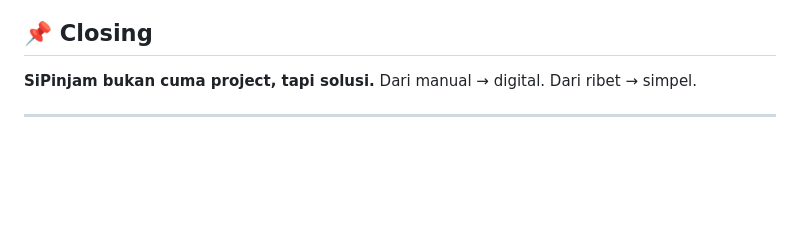
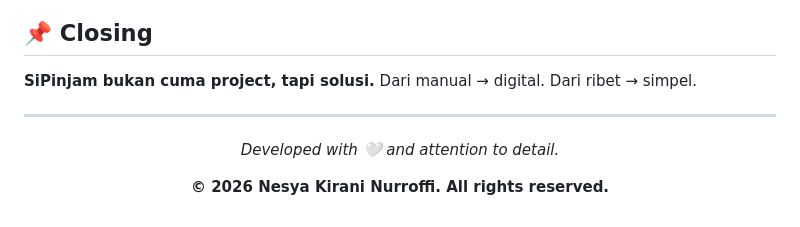
Before and after one commit to nsyakiraninurroffi/INVENTORY-PROJECT, a Markdown page: README.md, the part around the change. Drawn GitHub-style; blank space fills up the shorter version.

```diff
--- a/README.md
+++ b/README.md
@@ -297,4 +297,10 @@ Kalau project ini membantu:
 **SiPinjam bukan cuma project, tapi solusi.**
 Dari manual → digital. Dari ribet → simpel.
 
+
 ---
+
+<div align="center">
+  <p><i>Developed with 🤍 and attention to detail.</i></p>
+  <p><b>© 2026 Nesya Kirani Nurroffi. All rights reserved.</b></p>
+</div>
```
